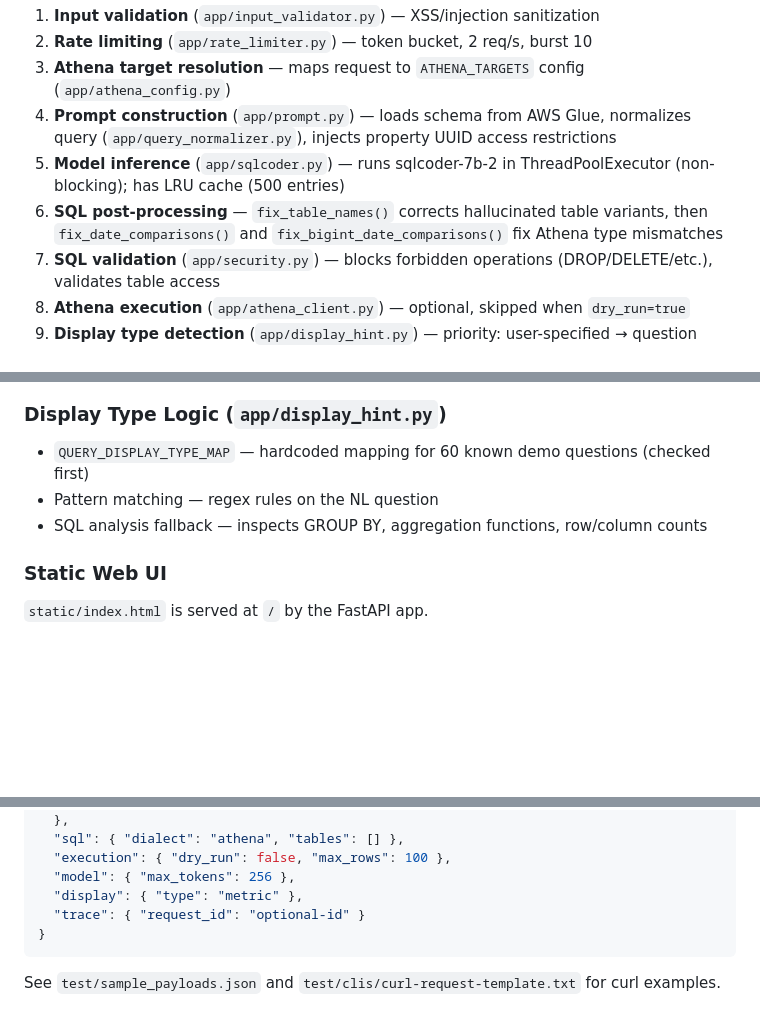
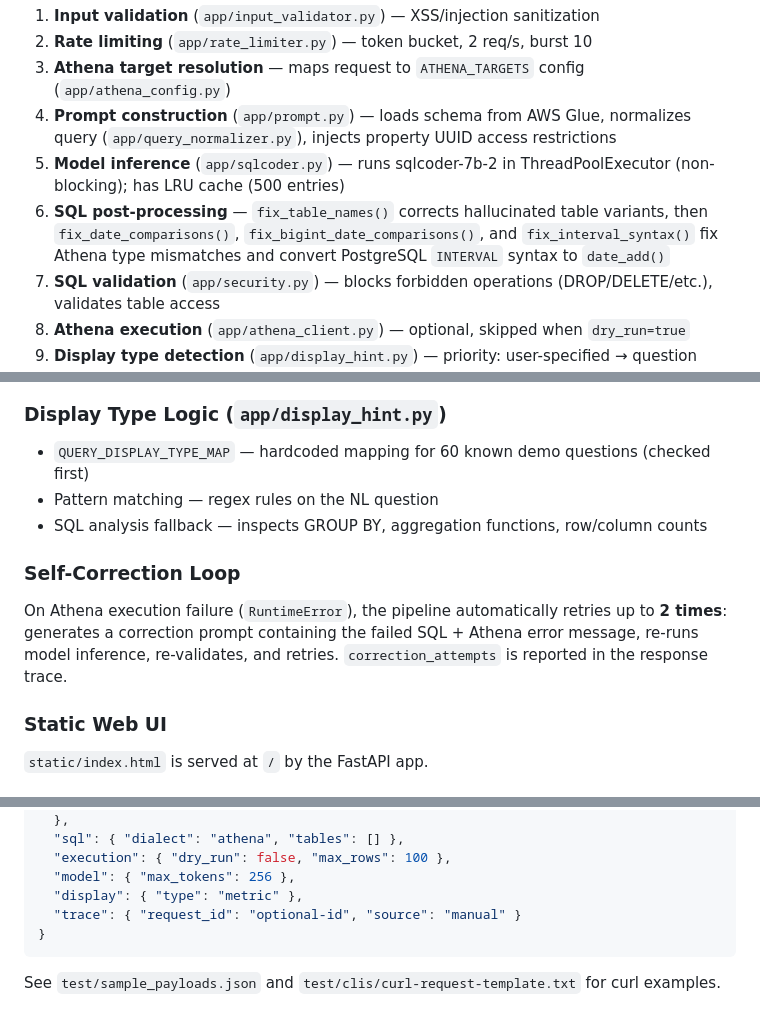
Before and after one commit to szanislaw/gcp-erchat, a Markdown page: CLAUDE.md, 3 parts joined by grey strips. Rendered like a GitHub page; blank space fills up the shorter version.

Commit message:
Update CLAUDE.md: add eval corpus, self-correction loop, fix_interval_syntax
- Add eval_corpus.py to test commands list
- Update step 6 post-processing to include fix_interval_syntax()
- Document self-correction loop (2-retry on Athena RuntimeError)
- Fix sample payload to include required trace field

Co-Authored-By: Claude Sonnet 4.6 <noreply@anthropic.com>

````diff
--- a/CLAUDE.md
+++ b/CLAUDE.md
@@ -57,7 +58,7 @@ The `/nlq/execute` endpoint processes requests through a strict sequential pipel
 3. **Athena target resolution** — maps request to `ATHENA_TARGETS` config (`app/athena_config.py`)
 4. **Prompt construction** (`app/prompt.py`) — loads schema from AWS Glue, normalizes query (`app/query_normalizer.py`), injects property UUID access restrictions
 5. **Model inference** (`app/sqlcoder.py`) — runs sqlcoder-7b-2 in ThreadPoolExecutor (non-blocking); has LRU cache (500 entries)
-6. **SQL post-processing** — `fix_table_names()` corrects hallucinated table variants, then `fix_date_comparisons()` and `fix_bigint_date_comparisons()` fix Athena type mismatches
+6. **SQL post-processing** — `fix_table_names()` corrects hallucinated table variants, then `fix_date_comparisons()`, `fix_bigint_date_comparisons()`, and `fix_interval_syntax()` fix Athena type mismatches and convert PostgreSQL `INTERVAL` syntax to `date_add()`
 7. **SQL validation** (`app/security.py`) — blocks forbidden operations (DROP/DELETE/etc.), validates table access
 8. **Athena execution** (`app/athena_client.py`) — optional, skipped when `dry_run=true`
 9. **Display type detection** (`app/display_hint.py`) — priority: user-specified → question pattern matching → SQL structure analysis
@@ -88,6 +89,10 @@ Authentication is handled externally. The API receives pre-authorized `property_
 - Pattern matching — regex rules on the NL question
 - SQL analysis fallback — inspects GROUP BY, aggregation functions, row/column counts
 
+### Self-Correction Loop
+
+On Athena execution failure (`RuntimeError`), the pipeline automatically retries up to **2 times**: generates a correction prompt containing the failed SQL + Athena error message, re-runs model inference, re-validates, and retries. `correction_attempts` is reported in the response trace.
+
 ### Static Web UI
 
 `static/index.html` is served at `/` by the FastAPI app.
@@ -117,7 +122,7 @@ Authentication is handled externally. The API receives pre-authorized `property_
   "execution": { "dry_run": false, "max_rows": 100 },
   "model": { "max_tokens": 256 },
   "display": { "type": "metric" },
-  "trace": { "request_id": "optional-id" }
+  "trace": { "request_id": "optional-id", "source": "manual" }
 }
 ```
 
````
Also changed, not shown: other parts of CLAUDE.md (+1 -0 lines).
